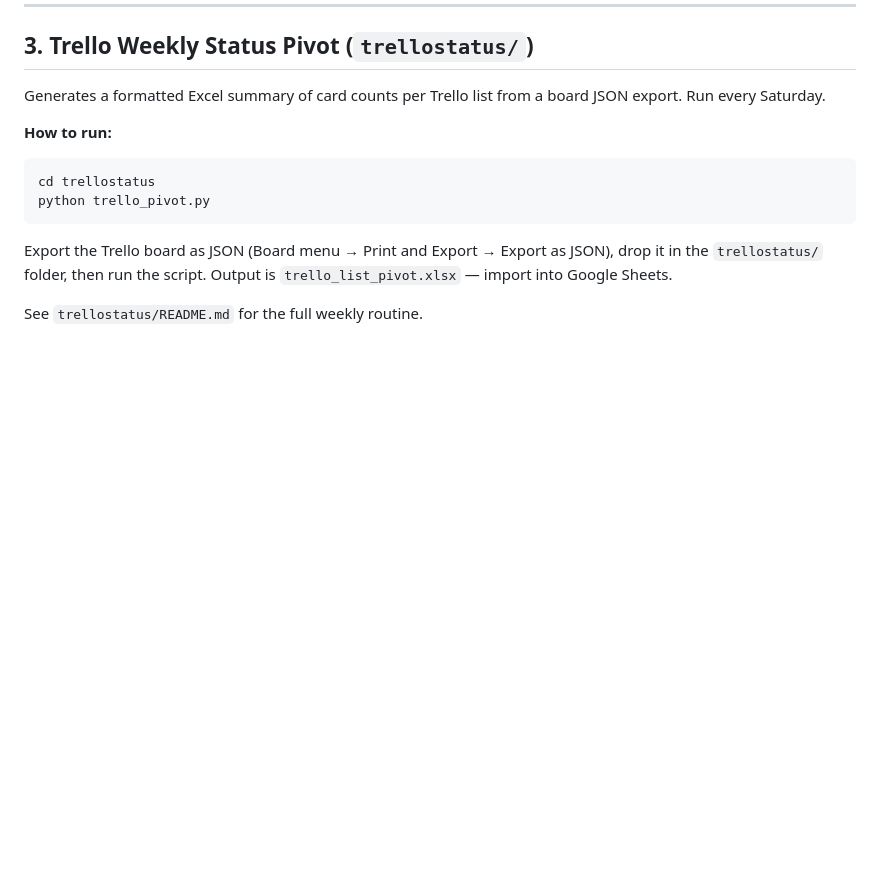
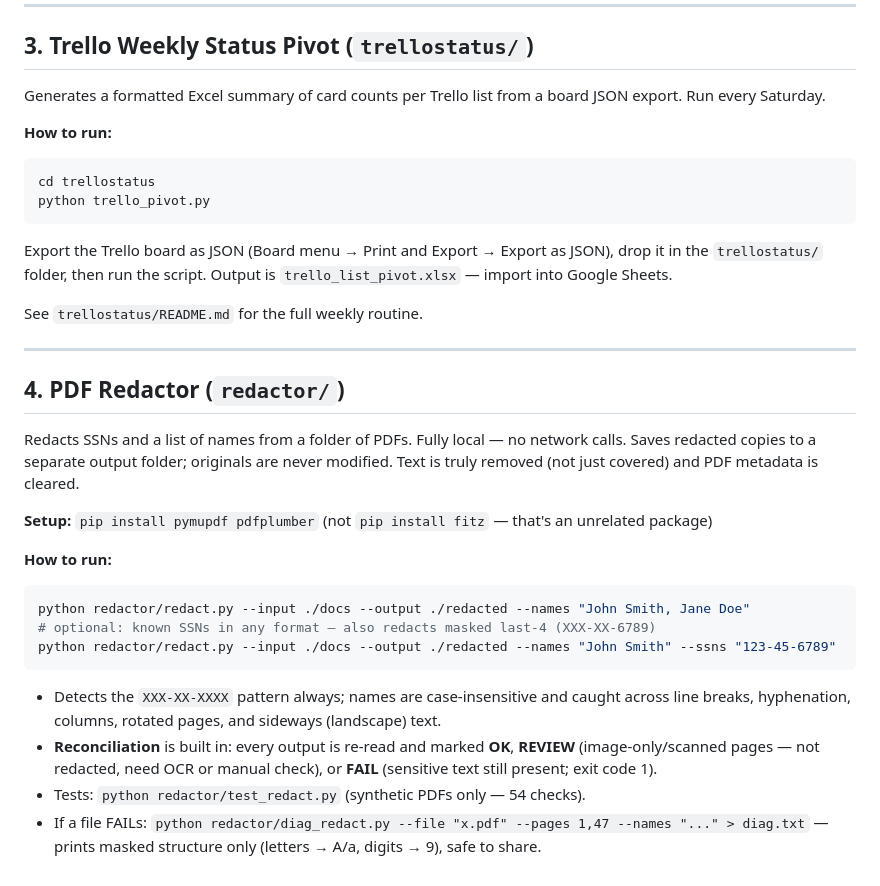
Before and after one commit to umaramana/findata-utils, a Markdown page: README.md, the part around the change. Rendered like a GitHub page; blank space fills up the shorter version.

Commit message:
README: add PDF Redactor section (setup, usage, reconciliation, tests, diag)
Co-Authored-By: Claude Opus 5 <noreply@anthropic.com>
Claude-Session: https://claude.ai/code/session_01GKkHeAEd8kdRsHx5oHQ43s

````diff
--- a/README.md
+++ b/README.md
@@ -137,3 +137,23 @@ python trello_pivot.py
 Export the Trello board as JSON (Board menu → Print and Export → Export as JSON), drop it in the `trellostatus/` folder, then run the script. Output is `trello_list_pivot.xlsx` — import into Google Sheets.
 
 See `trellostatus/README.md` for the full weekly routine.
+
+---
+
+## 4. PDF Redactor (`redactor/`)
+
+Redacts SSNs and a list of names from a folder of PDFs. Fully local — no network calls. Saves redacted copies to a separate output folder; originals are never modified. Text is truly removed (not just covered) and PDF metadata is cleared.
+
+**Setup:** `pip install pymupdf pdfplumber` (not `pip install fitz` — that's an unrelated package)
+
+**How to run:**
+```bash
+python redactor/redact.py --input ./docs --output ./redacted --names "John Smith, Jane Doe"
+# optional: known SSNs in any format — also redacts masked last-4 (XXX-XX-6789)
+python redactor/redact.py --input ./docs --output ./redacted --names "John Smith" --ssns "123-45-6789"
+```
+
+- Detects the `XXX-XX-XXXX` pattern always; names are case-insensitive and caught across line breaks, hyphenation, columns, rotated pages, and sideways (landscape) text.
+- **Reconciliation** is built in: every output is re-read and marked **OK**, **REVIEW** (image-only/scanned pages — not redacted, need OCR or manual check), or **FAIL** (sensitive text still present; exit code 1).
+- Tests: `python redactor/test_redact.py` (synthetic PDFs only — 54 checks).
+- If a file FAILs: `python redactor/diag_redact.py --file "x.pdf" --pages 1,47 --names "..." > diag.txt` — prints masked structure only (letters → A/a, digits → 9), safe to share.
````
